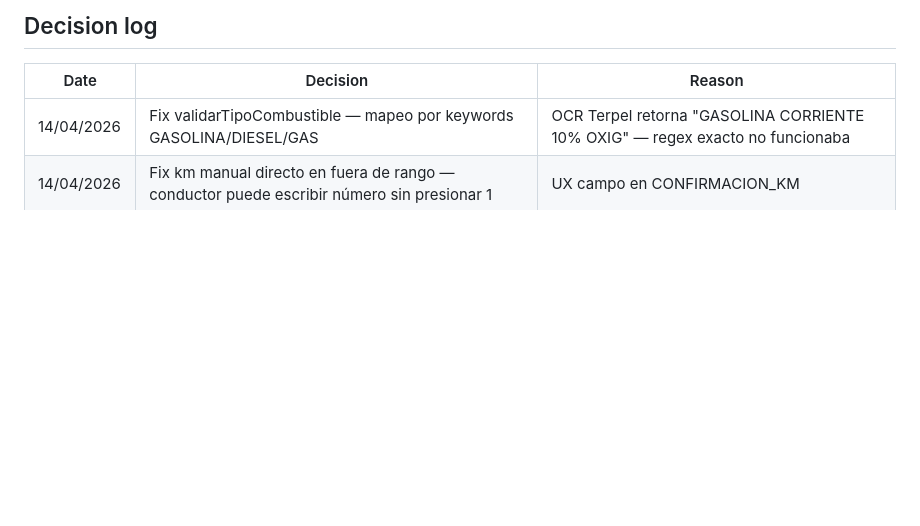
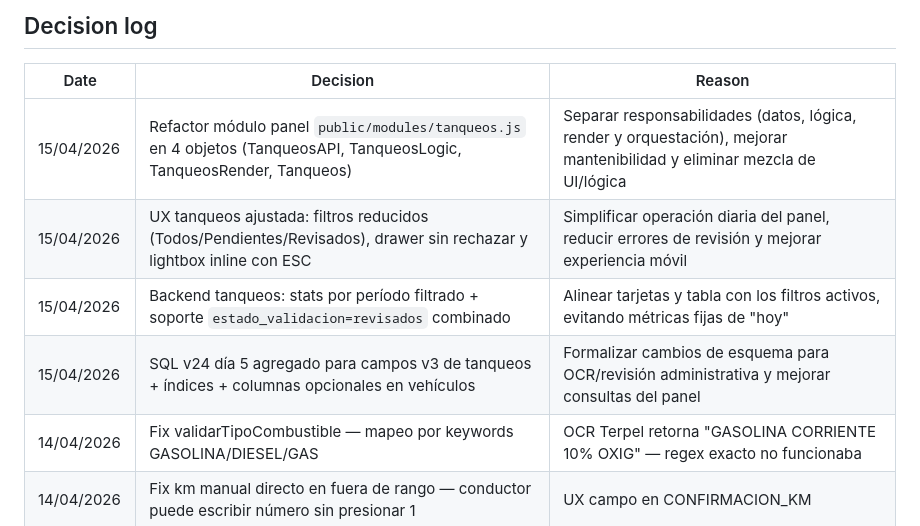
Before and after one commit to sergioesv/CERO, a Markdown page: ARCHITECTURE.md, the part around the change. Rendered like a GitHub page; blank space fills up the shorter version.

Commit message:
docs: actualizar decision log de tanqueos v24 (refactor UX/backend/sql)
Made-with: Cursor

```diff
--- a/ARCHITECTURE.md
+++ b/ARCHITECTURE.md
@@ -201,6 +201,10 @@ Routes: `/` landing · `/login` auth · `/panel` admin panel
 
 | Date | Decision | Reason |
 |---|---|---|
+| 15/04/2026 | Refactor módulo panel `public/modules/tanqueos.js` en 4 objetos (TanqueosAPI, TanqueosLogic, TanqueosRender, Tanqueos) | Separar responsabilidades (datos, lógica, render y orquestación), mejorar mantenibilidad y eliminar mezcla de UI/lógica |
+| 15/04/2026 | UX tanqueos ajustada: filtros reducidos (Todos/Pendientes/Revisados), drawer sin rechazar y lightbox inline con ESC | Simplificar operación diaria del panel, reducir errores de revisión y mejorar experiencia móvil |
+| 15/04/2026 | Backend tanqueos: stats por período filtrado + soporte `estado_validacion=revisados` combinado | Alinear tarjetas y tabla con los filtros activos, evitando métricas fijas de "hoy" |
+| 15/04/2026 | SQL v24 día 5 agregado para campos v3 de tanqueos + índices + columnas opcionales en vehículos | Formalizar cambios de esquema para OCR/revisión administrativa y mejorar consultas del panel |
 | 14/04/2026 | Fix validarTipoCombustible — mapeo por keywords GASOLINA/DIESEL/GAS | OCR Terpel retorna "GASOLINA CORRIENTE 10% OXIG" — regex exacto no funcionaba |
 | 14/04/2026 | Fix km manual directo en fuera de rango — conductor puede escribir número sin presionar 1 | UX campo en CONFIRMACION_KM |
 | 14/04/2026 | Tanqueo v3 completo — OCR factura, score/tier, fallback, cierre con inferencia tipo_tanqueo | Semana 1 del plan v24 completa |
```
